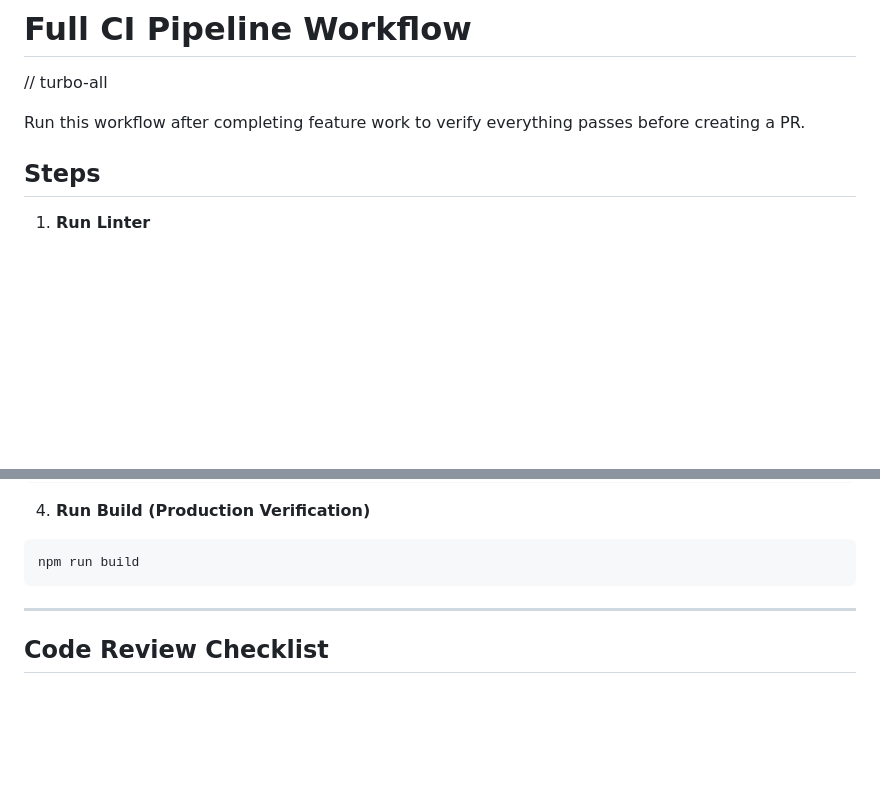
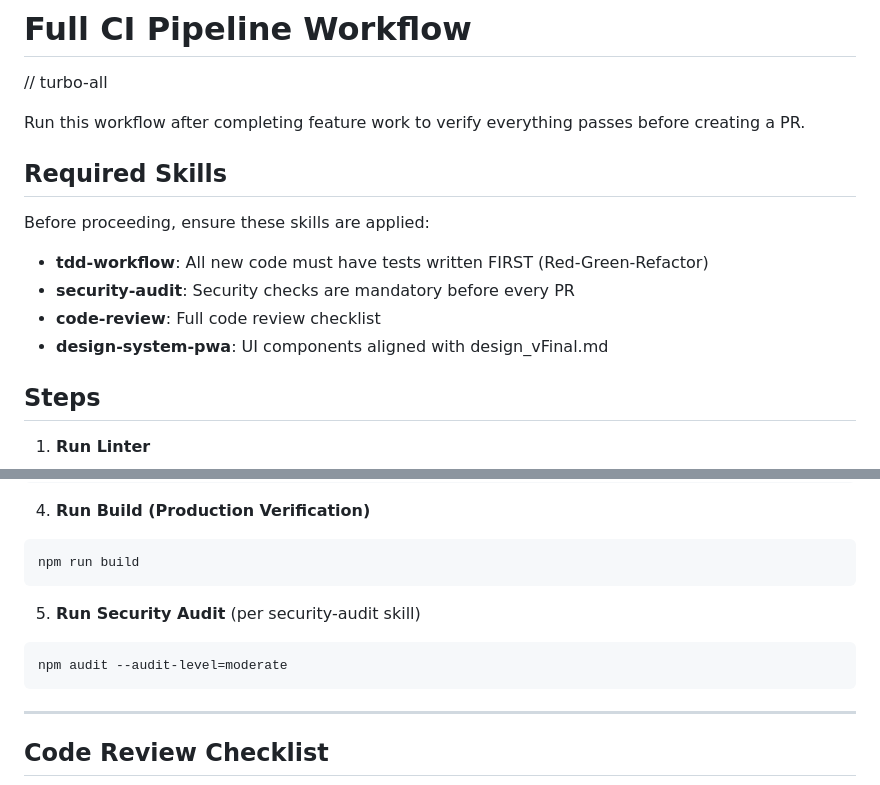
Before and after one commit to aero-atlassian-apps/dreamweaver, a Markdown page: .agent/workflows/ci.md, 2 parts joined by grey strips. Drawn GitHub-style; blank space fills up the shorter version.

Commit message:
chore(skills): add security-audit skill and update CI workflow
Security Audit Skill:
- OWASP Top 10 checklist
- Secrets & credentials scanning
- Injection prevention
- Auth/authorization checks
- Decision tree for security review

CI Workflow Updates:
- Added Required Skills section (TDD, security-audit, code-review, design-system-pwa)
- Added npm audit step
- TDD is now mandatory for all new code

````diff
--- a/.agent/workflows/ci.md
+++ b/.agent/workflows/ci.md
@@ -7,6 +7,14 @@ description: Full CI pipeline - run all checks before creating PR
 // turbo-all
 
 Run this workflow after completing feature work to verify everything passes before creating a PR.
+
+## Required Skills
+
+Before proceeding, ensure these skills are applied:
+- **tdd-workflow**: All new code must have tests written FIRST (Red-Green-Refactor)
+- **security-audit**: Security checks are mandatory before every PR
+- **code-review**: Full code review checklist
+- **design-system-pwa**: UI components aligned with design_vFinal.md
 
 ## Steps
 
@@ -28,6 +36,11 @@ npm run test
 4. **Run Build (Production Verification)**
 ```bash
 npm run build
+```
+
+5. **Run Security Audit** (per security-audit skill)
+```bash
+npm audit --audit-level=moderate
 ```
 
 ---
````
Also changed, not shown: 1 other file.
